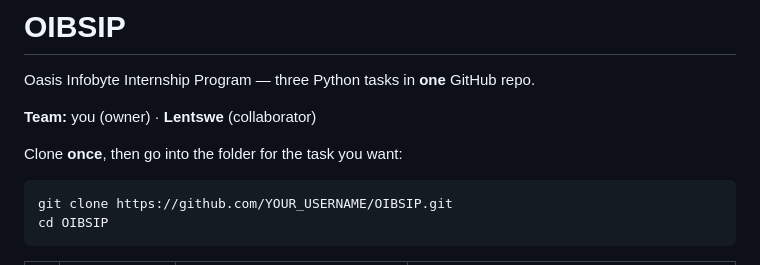
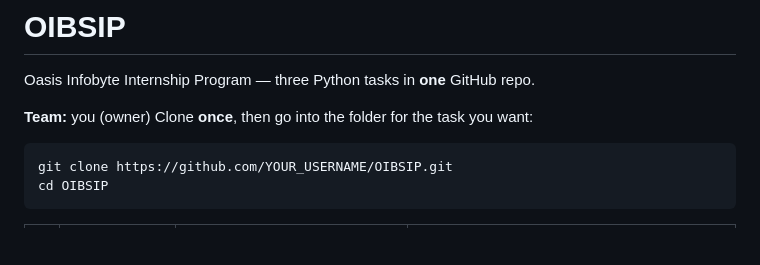
Before and after one commit to tsotsaakum/OIBSIP, a Markdown page: README.md, the part around the change. Drawn GitHub-style; blank space fills up the shorter version.

````diff
--- a/README.md
+++ b/README.md
@@ -2,8 +2,7 @@
 
 Oasis Infobyte Internship Program — three Python tasks in **one** GitHub repo.
 
-**Team:** you (owner) · **Lentswe** (collaborator)
-
+**Team:** you (owner)
 Clone **once**, then go into the folder for the task you want:
 
 ```bash
````
